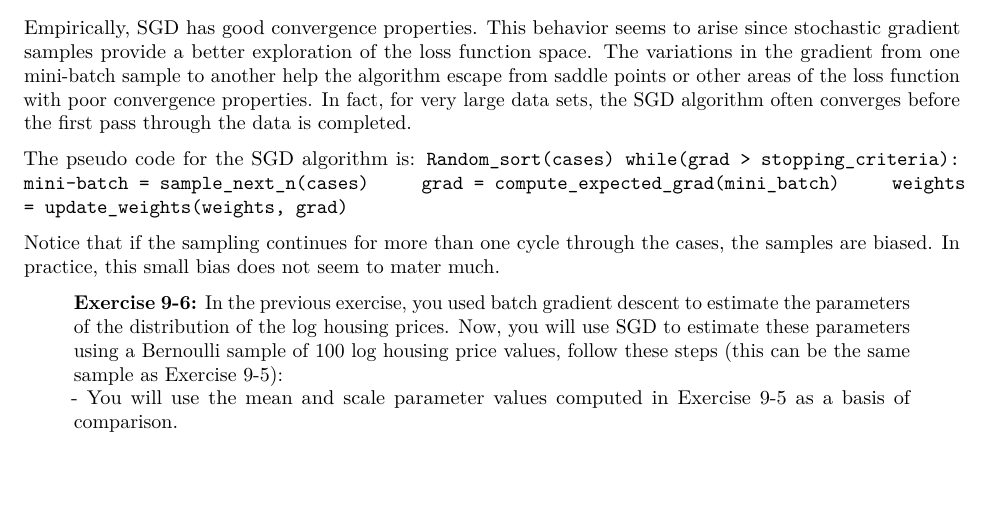
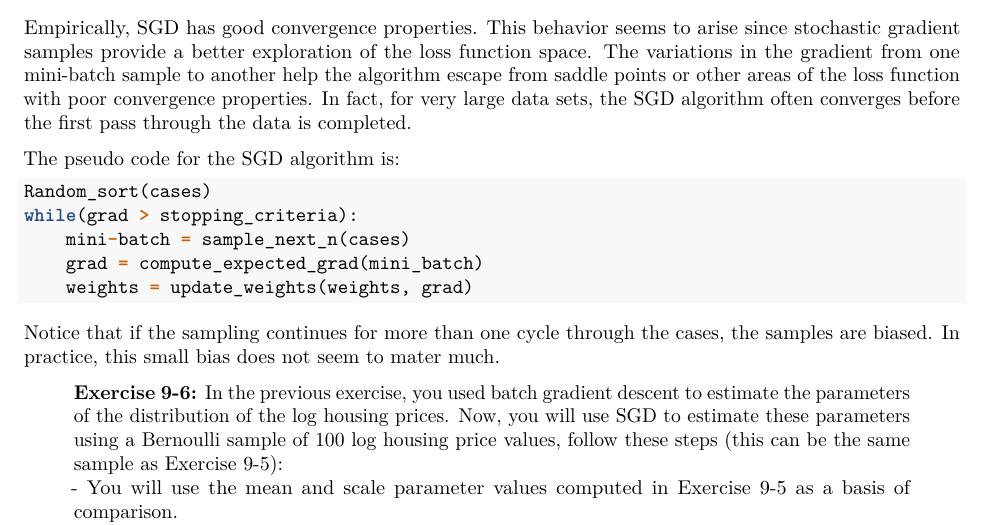
Before and after one commit to StephenElston/CSCI-E-83, an R Markdown document (Lesson05/09_Chapter9.Rmd): part of page 10 of 15, cut so that both start at the same text, the shorter picture padded with empty space. Rendered offline with R 4.5, knitr and Pandoc, then LaTeX, with nearby package versions.

Commit message:
Updated the pseudo code for stochasitc gradient descent

````diff
--- a/Lesson05/09_Chapter9.Rmd
+++ b/Lesson05/09_Chapter9.Rmd
@@ -416,12 +416,14 @@ Choosing batch size can require some tuning. If the batch is too small, the grad
 Empirically, SGD has good convergence properties. This behavior seems to arise since stochastic gradient samples provide a better exploration of the loss function space. The variations in the gradient from one mini-batch sample to another help the algorithm escape from saddle points or other areas of the loss function with poor convergence properties. In fact, for very large data sets, the SGD algorithm often converges before the first pass through the data is completed.
 
 The pseudo code for the SGD algorithm is:
-`
+
+```{python, eval=FALSE}
 Random_sort(cases)
 while(grad > stopping_criteria):
     mini-batch = sample_next_n(cases)
     grad = compute_expected_grad(mini_batch)
-    weights = update_weights(weights, grad)`
+    weights = update_weights(weights, grad)
+```
 
 Notice that if the sampling continues for more than one cycle through the cases, the samples are biased. In practice, this small bias does not seem to mater much.
 
````
Also changed, not shown: Lesson05/09_Chapter9.pdf.
